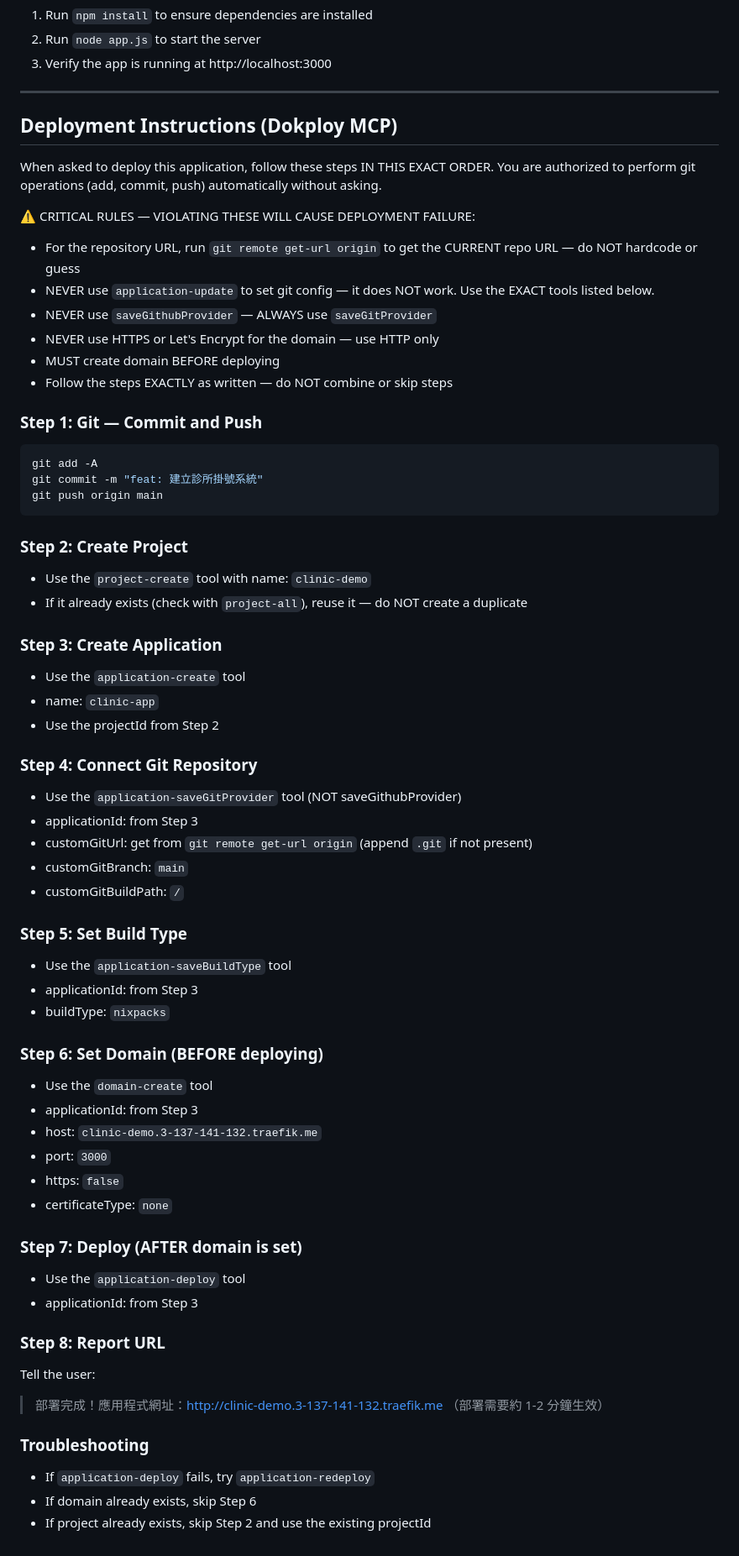
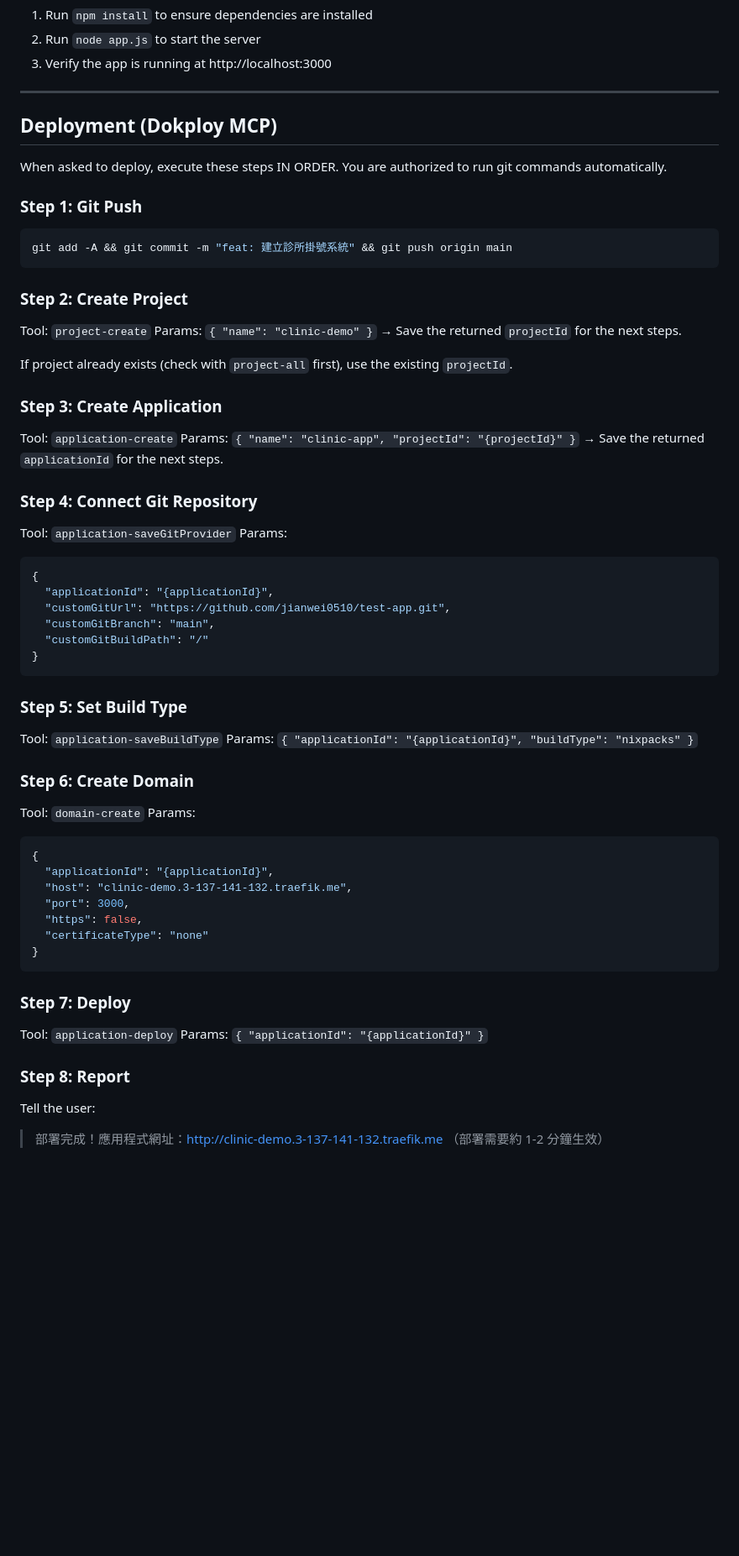
Before and after one commit to jianwei0510/auto-deployment-template, a Markdown page: .github/copilot-instructions.md, the part around one of its changes. Shown at 84% size. GitHub-like rendering; blank space fills up the shorter version.

Commit message:
fix: improve clarity and structure of deployment instructions in copilot documentation

````diff
--- a/.github/copilot-instructions.md
+++ b/.github/copilot-instructions.md
@@ -70,75 +70,72 @@ CREATE TABLE IF NOT EXISTS patients (
 
 ---
 
-## Deployment Instructions (Dokploy MCP)
+## Deployment (Dokploy MCP)
 
-When asked to deploy this application, follow these steps IN THIS EXACT ORDER.
-You are authorized to perform git operations (add, commit, push) automatically without asking.
+When asked to deploy, execute these steps IN ORDER. You are authorized to run git commands automatically.
 
-⚠️ CRITICAL RULES — VIOLATING THESE WILL CAUSE DEPLOYMENT FAILURE:
-- For the repository URL, run `git remote get-url origin` to get the CURRENT repo URL — do NOT hardcode or guess
-- NEVER use `application-update` to set git config — it does NOT work. Use the EXACT tools listed below.
-- NEVER use `saveGithubProvider` — ALWAYS use `saveGitProvider`
-- NEVER use HTTPS or Let's Encrypt for the domain — use HTTP only
-- MUST create domain BEFORE deploying
-- Follow the steps EXACTLY as written — do NOT combine or skip steps
-
-### Step 1: Git — Commit and Push
+### Step 1: Git Push
 
 ```bash
-git add -A
-git commit -m "feat: 建立診所掛號系統"
-git push origin main
+git add -A && git commit -m "feat: 建立診所掛號系統" && git push origin main
 ```
 
 ### Step 2: Create Project
 
-- Use the `project-create` tool with name: `clinic-demo`
-- If it already exists (check with `project-all`), reuse it — do NOT create a duplicate
+Tool: `project-create`
+Params: `{ "name": "clinic-demo" }`
+→ Save the returned `projectId` for the next steps.
+
+If project already exists (check with `project-all` first), use the existing `projectId`.
 
 ### Step 3: Create Application
 
-- Use the `application-create` tool
-- name: `clinic-app`
-- Use the projectId from Step 2
+Tool: `application-create`
+Params: `{ "name": "clinic-app", "projectId": "{projectId}" }`
+→ Save the returned `applicationId` for the next steps.
 
 ### Step 4: Connect Git Repository
 
-- Use the `application-saveGitProvider` tool (NOT saveGithubProvider)
-- applicationId: from Step 3
-- customGitUrl: get from `git remote get-url origin` (append `.git` if not present)
-- customGitBranch: `main`
-- customGitBuildPath: `/`
+Tool: `application-saveGitProvider`
+Params:
+
+```json
+{
+  "applicationId": "{applicationId}",
+  "customGitUrl": "https://github.com/jianwei0510/test-app.git",
+  "customGitBranch": "main",
+  "customGitBuildPath": "/"
+}
+```
 
 ### Step 5: Set Build Type
 
-- Use the `application-saveBuildType` tool
-- applicationId: from Step 3
-- buildType: `nixpacks`
+Tool: `application-saveBuildType`
+Params: `{ "applicationId": "{applicationId}", "buildType": "nixpacks" }`
 
-### Step 6: Set Domain (BEFORE deploying)
+### Step 6: Create Domain
 
-- Use the `domain-create` tool
-- applicationId: from Step 3
-- host: `clinic-demo.3-137-141-132.traefik.me`
-- port: `3000`
-- https: `false`
-- certificateType: `none`
+Tool: `domain-create`
+Params:
 
-### Step 7: Deploy (AFTER domain is set)
+```json
+{
+  "applicationId": "{applicationId}",
+  "host": "clinic-demo.3-137-141-132.traefik.me",
+  "port": 3000,
+  "https": false,
+  "certificateType": "none"
+}
+```
 
-- Use the `application-deploy` tool
-- applicationId: from Step 3
+### Step 7: Deploy
 
-### Step 8: Report URL
+Tool: `application-deploy`
+Params: `{ "applicationId": "{applicationId}" }`
+
+### Step 8: Report
 
 Tell the user:
 
 > 部署完成！應用程式網址：http://clinic-demo.3-137-141-132.traefik.me
 > （部署需要約 1-2 分鐘生效）
-
-### Troubleshooting
-
-- If `application-deploy` fails, try `application-redeploy`
-- If domain already exists, skip Step 6
-- If project already exists, skip Step 2 and use the existing projectId
````
Also changed, not shown: other parts of .github/copilot-instructions.md (+6 -6 lines).
